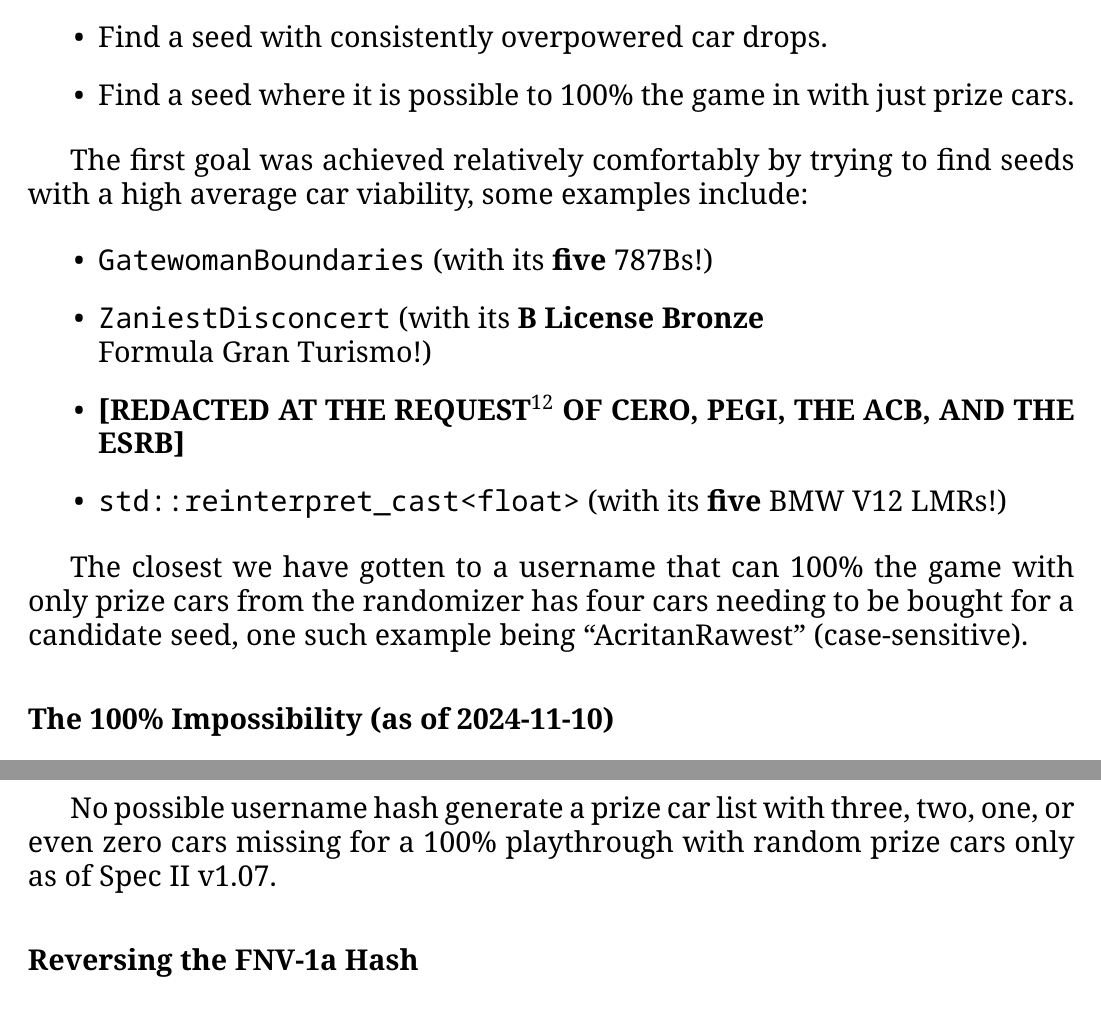
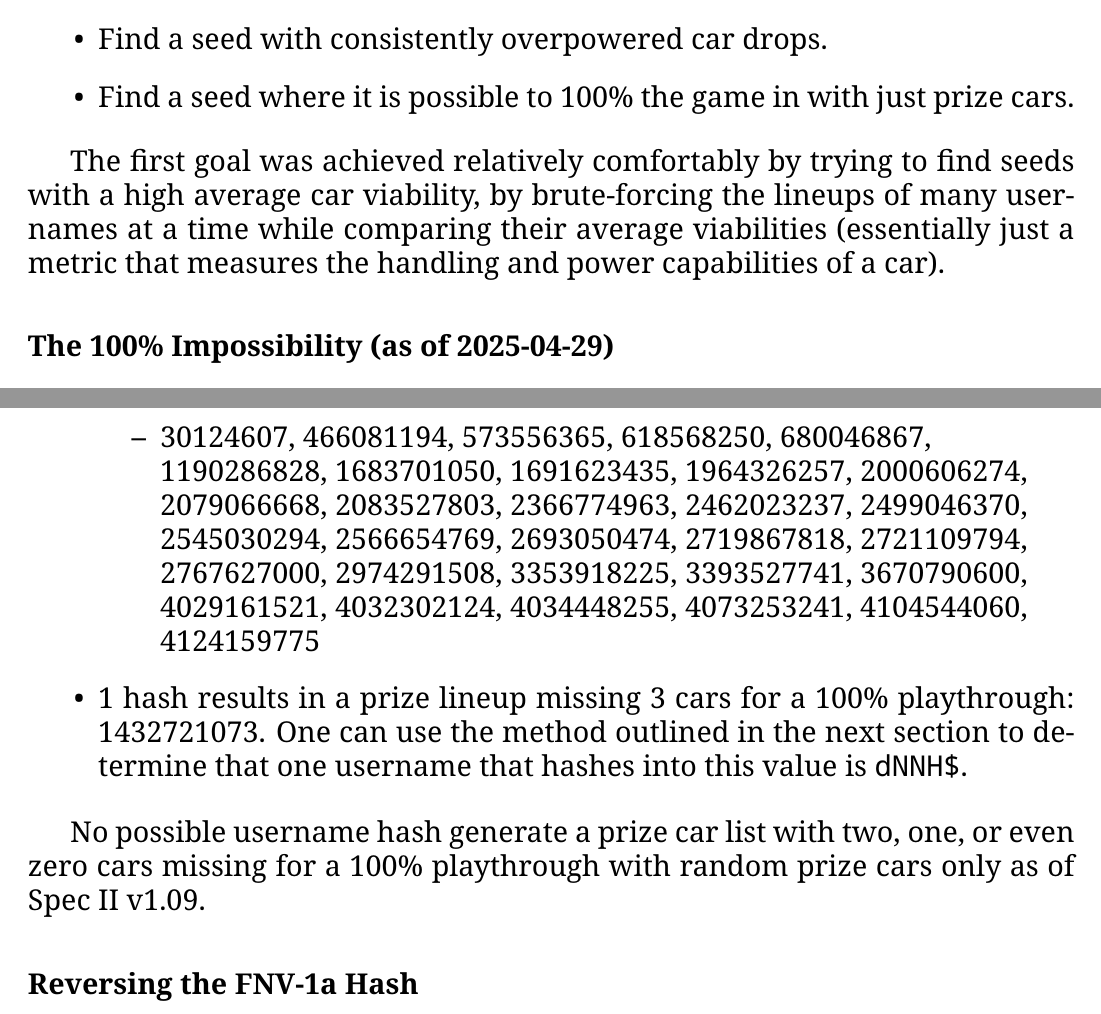
Before and after one commit to MF42-DZH/GT4S2RC, a LaTeX paper (Documentation/Spec-II-Randomizer-Cracking.tex): two parts of pages 6 and 8 of 10, joined at a grey line, cut so that both start at the same text. The pictures show the PDF file Documentation/Spec-II-Randomizer-Cracking.pdf that the author committed with the source.

Commit message:
Update cracking writeup

```diff
--- a/Documentation/Spec-II-Randomizer-Cracking.tex
+++ b/Documentation/Spec-II-Randomizer-Cracking.tex
@@ -267,17 +267,7 @@
             \end{itemize}
 
             The first goal was achieved relatively comfortably by trying to find seeds with
-            a high average car viability, some examples include:
+            a high average car viability, by brute-forcing the lineups of many usernames at
+            a time while comparing their average viabilities (essentially just a metric
+            that measures the handling and power capabilities of a car).
 
-            \begin{itemize}
-                \item \texttt{GatewomanBoundaries} (with its \textbf{five} 787Bs!)
-                \item \texttt{ZaniestDisconcert} (with its \textbf{B License Bronze}\\Formula
-                Gran Turismo!)
-                \item \textbf{[REDACTED AT THE REQUEST\footnote{(at gunpoint)} OF CERO, PEGI,
-                THE ACB, AND THE ESRB]}
-                \item \texttt{std::reinterpret\_cast<float>} (with its \textbf{five} BMW V12
-                LMRs!)
-            \end{itemize}
-
-            The closest we have gotten to a username that can 100\% the game with only prize cars
-            from the randomizer has four cars needing to be bought for a candidate seed, one such
@@ -362,8 +350,10 @@
                 were observed after bruteforcing the data for all those hashes:
 
                 \begin{itemize}
-                    \item 230 hashes result in a prize lineup missing 5 cars for a 100\% playthrough.
+                    \item 74 hashes result in a prize lineup missing 5 cars for a 100\% playthrough.
                           There are too many to list here.
-                    \item 17 hashes result in a prize lineup missing 4 cars for a 100\% playthrough.
+                    \item 31 hashes result in a prize lineup missing 4 cars for a 100\% playthrough.
                     \begin{itemize}
-                        \item 585265398, 634454505, 1309767868, 1369703188, 1392599962,\\1432721073, 1520546429, 1912668018, 2103087292, 2258225527,\\2641602117, 2714909022, 2776772991, 3019592698, 3289153551,\\3634232672, 3981126976
+                        \item 30124607,
+                        466081194,
+                        573556365,
@@ -370,9 +385,15 @@
+                        4073253241,
+                        4104544060,
+                        \\4124159775
                     \end{itemize}
+                    \item 1 hash results in a prize lineup missing 3 cars for a 100\% playthrough: 1432721073.
+                    One can use the method outlined in the next section to determine that one
+                    username that hashes into this value is \texttt{dNNH\$}.
                 \end{itemize}
 
-                No possible username hash generate a prize car list with three, two, one,
+                No possible username hash generate a prize car list with two, one,
                 or even zero cars missing for a 100\% playthrough with random prize cars only
-                as of Spec II v1.07.
+                as of Spec II v1.09.
 
             \subsubsection*{Reversing the FNV-1a Hash}
                 The simple implementation of the FNV-1a hash also lets us perform a brute-force hash
```
Also changed, not shown: Documentation/Spec-II-Randomizer-Cracking.pdf, Documentation/Spec-II-Randomizer-Cracking.tex (29 more changed lines).
